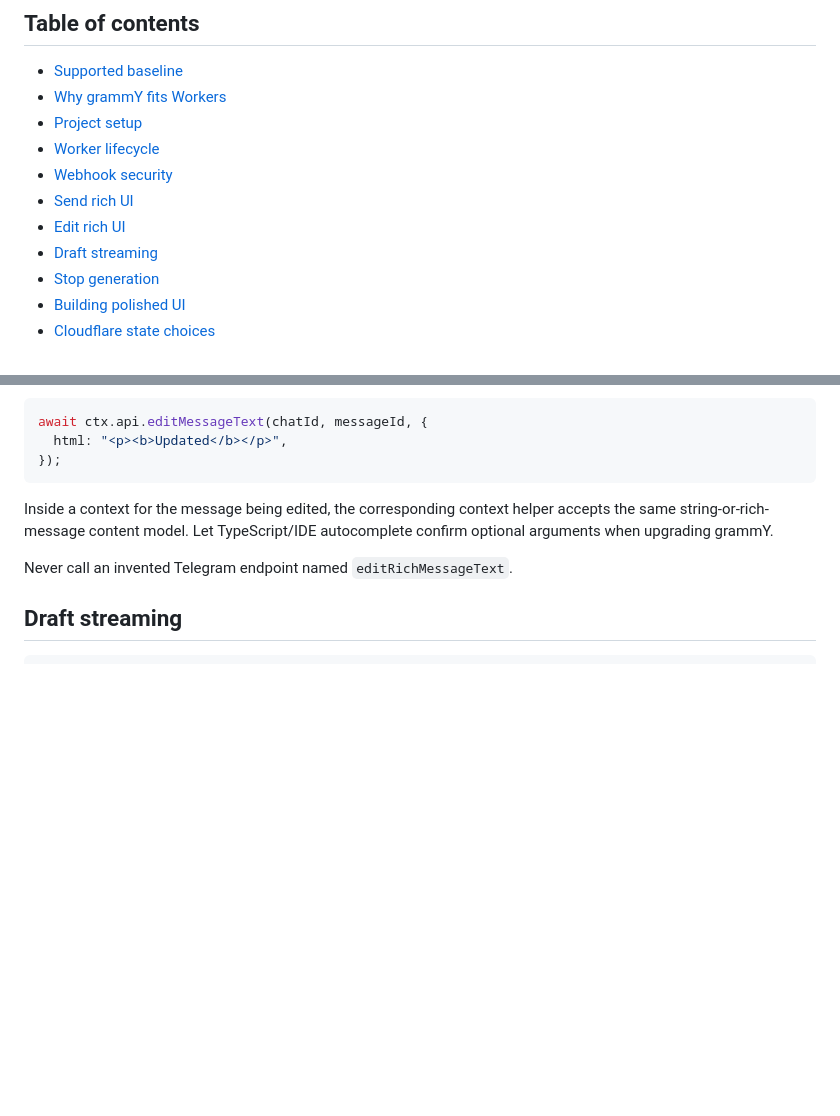
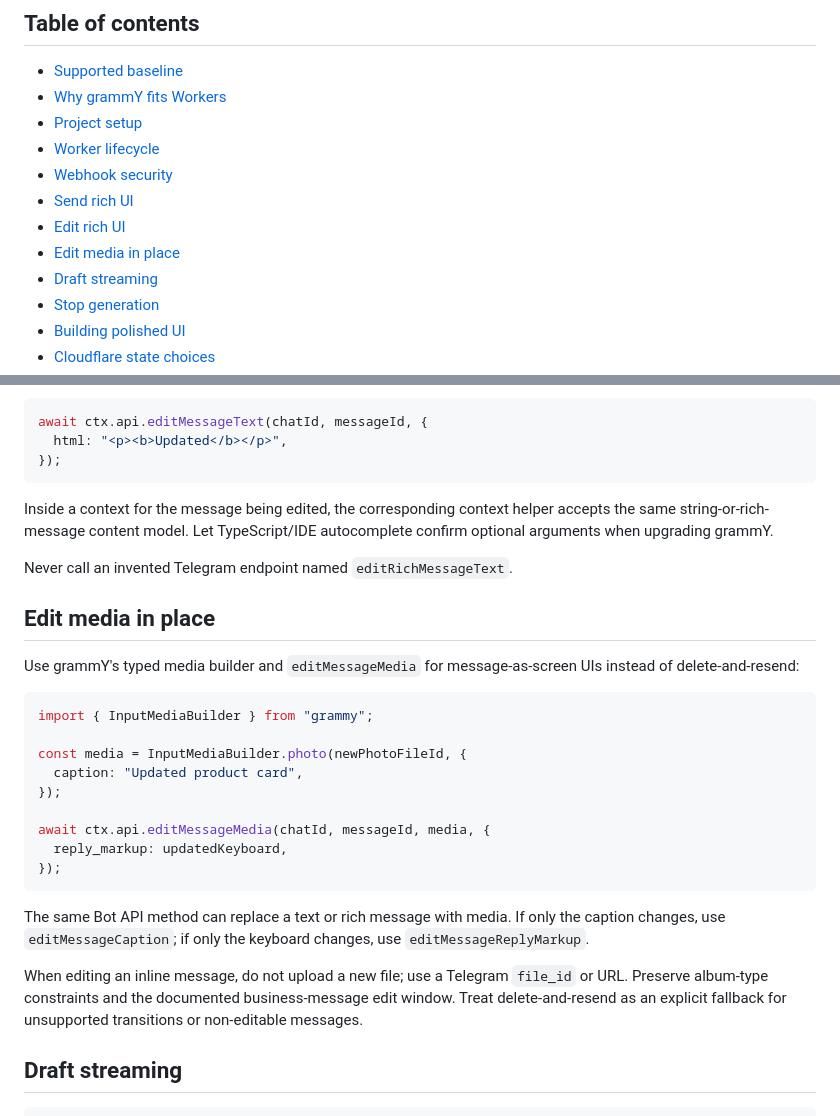
Before and after one commit to Amirezamky9/telegram-rich-ui, a Markdown page: references/grammy-cloudflare-recipes.md, 2 parts joined by grey strips. GitHub-like rendering; blank space fills up the shorter version.

Commit message:
docs: add grammy media edit recipe

````diff
--- a/references/grammy-cloudflare-recipes.md
+++ b/references/grammy-cloudflare-recipes.md
@@ -9,6 +9,7 @@
 - [Webhook security](#webhook-security)
 - [Send rich UI](#send-rich-ui)
 - [Edit rich UI](#edit-rich-ui)
+- [Edit media in place](#edit-media-in-place)
 - [Draft streaming](#draft-streaming)
 - [Stop generation](#stop-generation)
 - [Building polished UI](#building-polished-ui)
@@ -128,6 +129,26 @@ await ctx.api.editMessageText(chatId, messageId, {
 Inside a context for the message being edited, the corresponding context helper accepts the same string-or-rich-message content model. Let TypeScript/IDE autocomplete confirm optional arguments when upgrading grammY.
 
 Never call an invented Telegram endpoint named `editRichMessageText`.
+
+## Edit media in place
+
+Use grammY's typed media builder and `editMessageMedia` for message-as-screen UIs instead of delete-and-resend:
+
+```ts
+import { InputMediaBuilder } from "grammy";
+
+const media = InputMediaBuilder.photo(newPhotoFileId, {
+  caption: "Updated product card",
+});
+
+await ctx.api.editMessageMedia(chatId, messageId, media, {
+  reply_markup: updatedKeyboard,
+});
+```
+
+The same Bot API method can replace a text or rich message with media. If only the caption changes, use `editMessageCaption`; if only the keyboard changes, use `editMessageReplyMarkup`.
+
+When editing an inline message, do not upload a new file; use a Telegram `file_id` or URL. Preserve album-type constraints and the documented business-message edit window. Treat delete-and-resend as an explicit fallback for unsupported transitions or non-editable messages.
 
 ## Draft streaming
 
````
